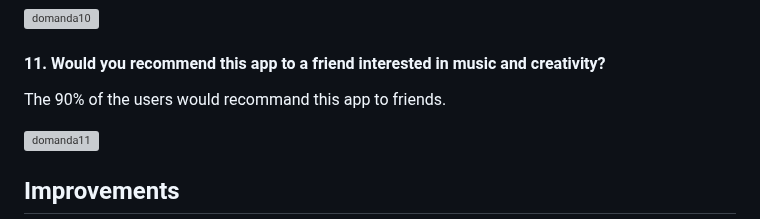
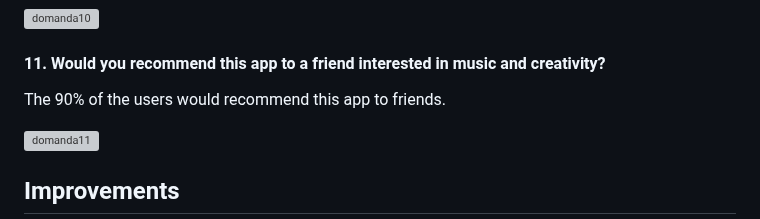
Before and after one commit to eleonorsrr/MeteotrAPP, a Markdown page: README.md, the part around the change. Drawn GitHub-style; grey boxes are pictures that could not be loaded.

```diff
--- a/README.md
+++ b/README.md
@@ -176,7 +176,7 @@ Most of the users appreciated the graphics of MeteotrAPP!
 
 #### 11. Would you recommend this app to a friend interested in music and creativity?
 
-The 90% of the users would recommand this app to friends.
+The 90% of the users would recommend this app to friends.
 
    <img width="409" alt="domanda11" src="https://github.com/user-attachments/assets/04ccd1a1-5dfd-47f2-ba75-3e4914e37e90" />
 
```
